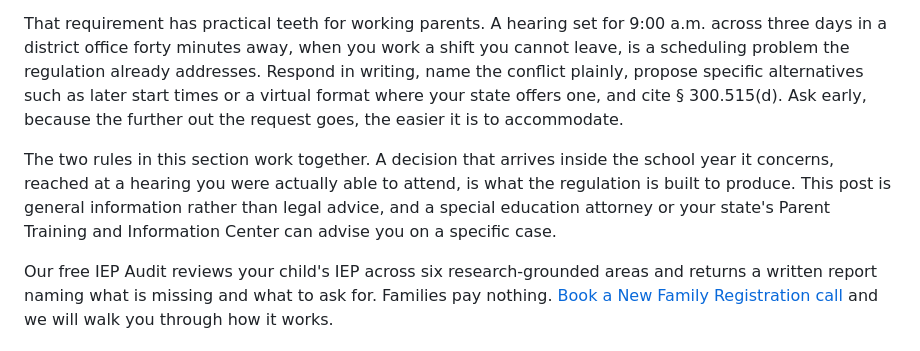
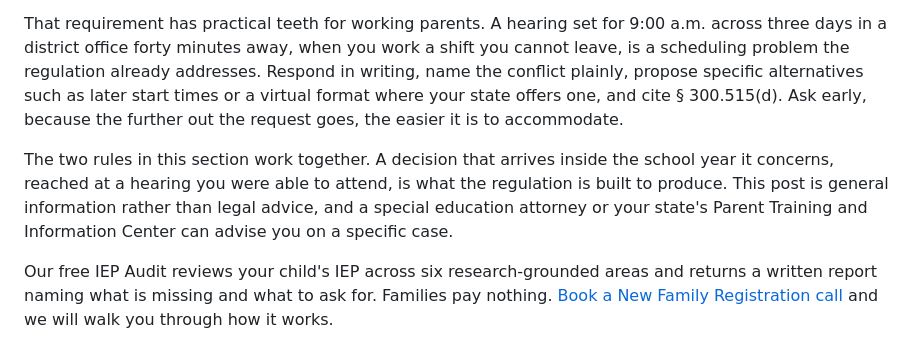
Before and after one commit to rcw8582-crypto/edquity-website, a Markdown page: content/posts/2026-09-24-due-process-hearing-timelines-and-convenience.md, the part around the change. Rendered like a GitHub page.

```diff
--- a/content/posts/2026-09-24-due-process-hearing-timelines-and-convenience.md
+++ b/content/posts/2026-09-24-due-process-hearing-timelines-and-convenience.md
@@ -43,7 +43,7 @@ Under § 300.515(d), each hearing and each review involving oral arguments must
 
 That requirement has practical teeth for working parents. A hearing set for 9:00 a.m. across three days in a district office forty minutes away, when you work a shift you cannot leave, is a scheduling problem the regulation already addresses. Respond in writing, name the conflict plainly, propose specific alternatives such as later start times or a virtual format where your state offers one, and cite § 300.515(d). Ask early, because the further out the request goes, the easier it is to accommodate.
 
-The two rules in this section work together. A decision that arrives inside the school year it concerns, reached at a hearing you were actually able to attend, is what the regulation is built to produce. This post is general information rather than legal advice, and a special education attorney or your state's Parent Training and Information Center can advise you on a specific case.
+The two rules in this section work together. A decision that arrives inside the school year it concerns, reached at a hearing you were able to attend, is what the regulation is built to produce. This post is general information rather than legal advice, and a special education attorney or your state's Parent Training and Information Center can advise you on a specific case.
 
 Our free IEP Audit reviews your child's IEP across six research-grounded areas and returns a written report naming what is missing and what to ask for. Families pay nothing. [Book a New Family Registration call](/book) and we will walk you through how it works.
 
```
